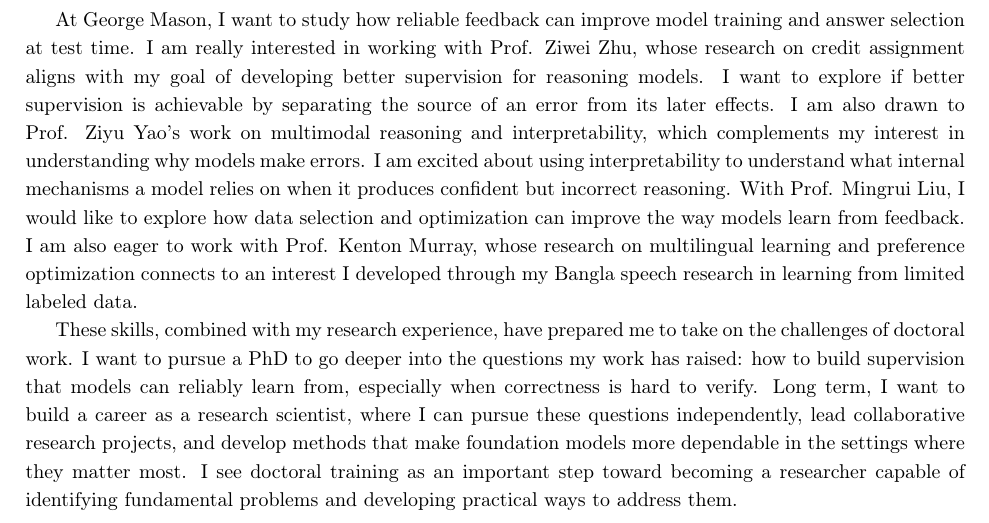
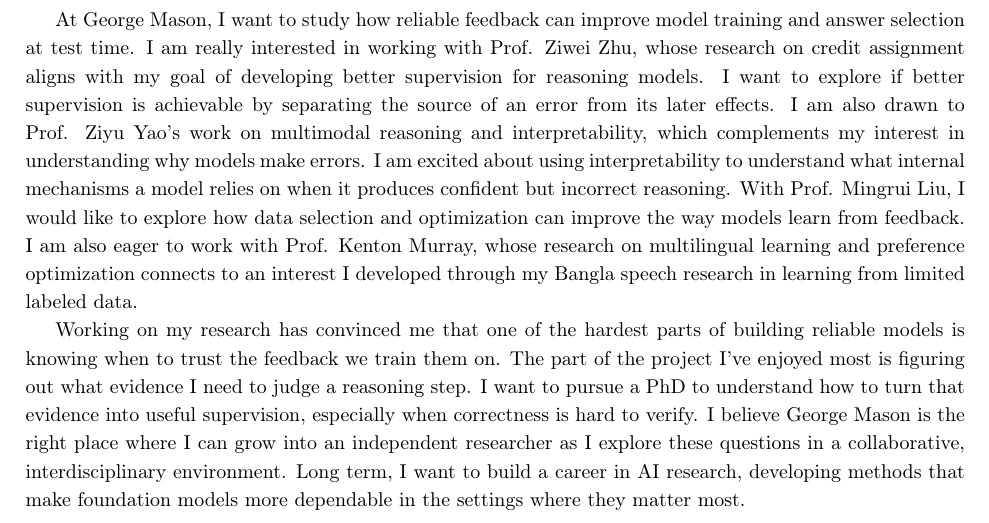
Before and after one commit to Arunimac02/resume_2026, a LaTeX document (sop/uni_sop/gmu_cs_sop.tex): part of page 2 of 2, cut so that both start at the same text. Compiled offline with pdfLaTeX.

Commit message:
Updates from Overleaf

```diff
--- a/sop/uni_sop/gmu_cs_sop.tex
+++ b/sop/uni_sop/gmu_cs_sop.tex
@@ -97,7 +97,7 @@
 
 %% Summary (3-4 Lines)
 
-These skills, combined with my research experience, have prepared me to take on the challenges of doctoral work. I want to pursue a PhD to go deeper into the questions my work has raised: how to build supervision that models can reliably learn from, especially when correctness is hard to verify. Long term, I want to build a career as a research scientist, where I can pursue these questions independently, lead collaborative research projects, and develop methods that make foundation models more dependable in the settings where they matter most. I see doctoral training as an important step toward becoming a researcher capable of identifying fundamental problems and developing practical ways to address them.
+Working on my research has convinced me that one of the hardest parts of building reliable models is knowing when to trust the feedback we train them on. The part of the project I've enjoyed most is figuring out what evidence I need to judge a reasoning step. I want to pursue a PhD to understand how to turn that evidence into useful supervision, especially when correctness is hard to verify. I believe George Mason is the right place where I can grow into an independent researcher as I explore these questions in a collaborative, interdisciplinary environment. Long term, I want to build a career in AI research, developing methods that make foundation models more dependable in the settings where they matter most.
 
 % TEMPLATE: Replace bracketed placeholders for each school.
 
```
